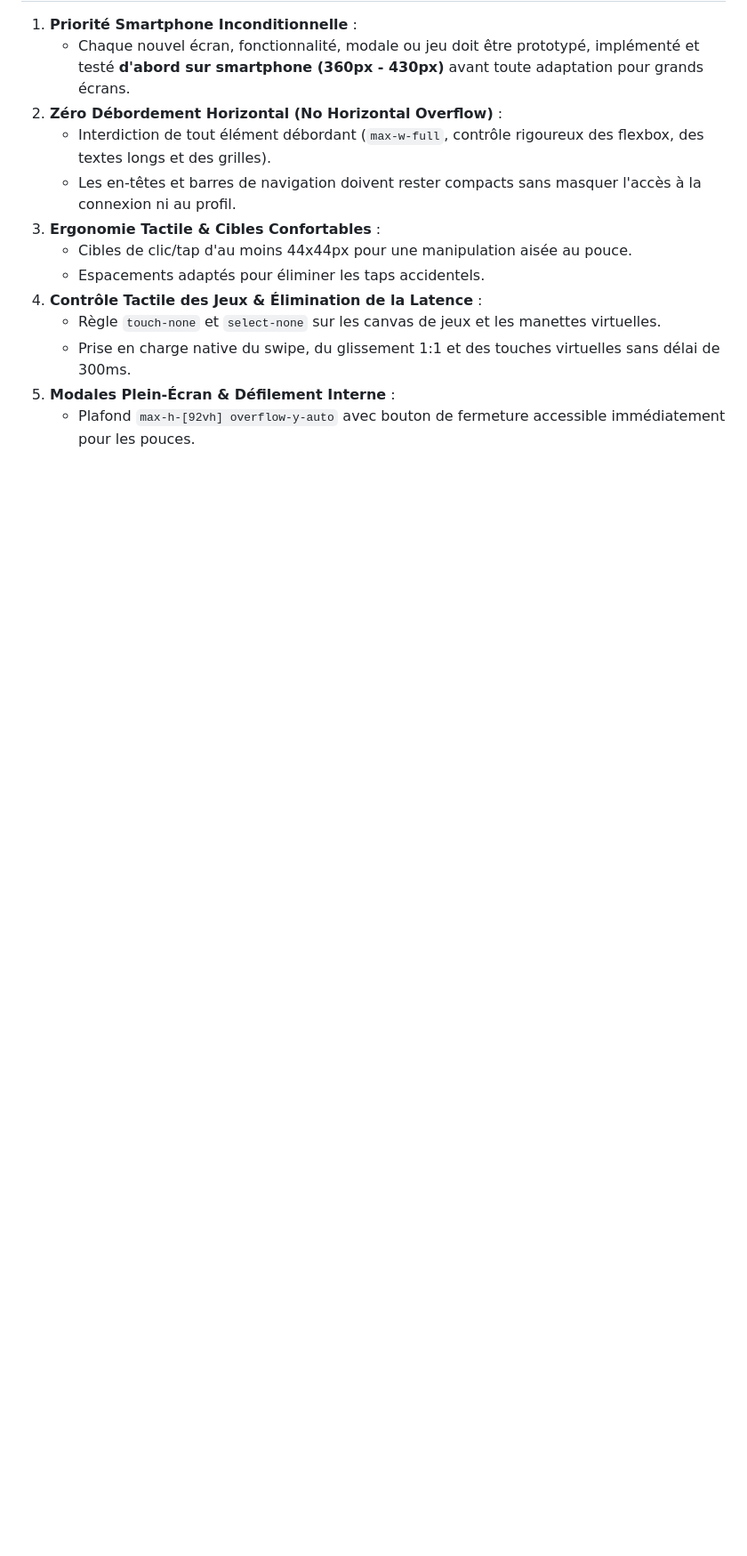
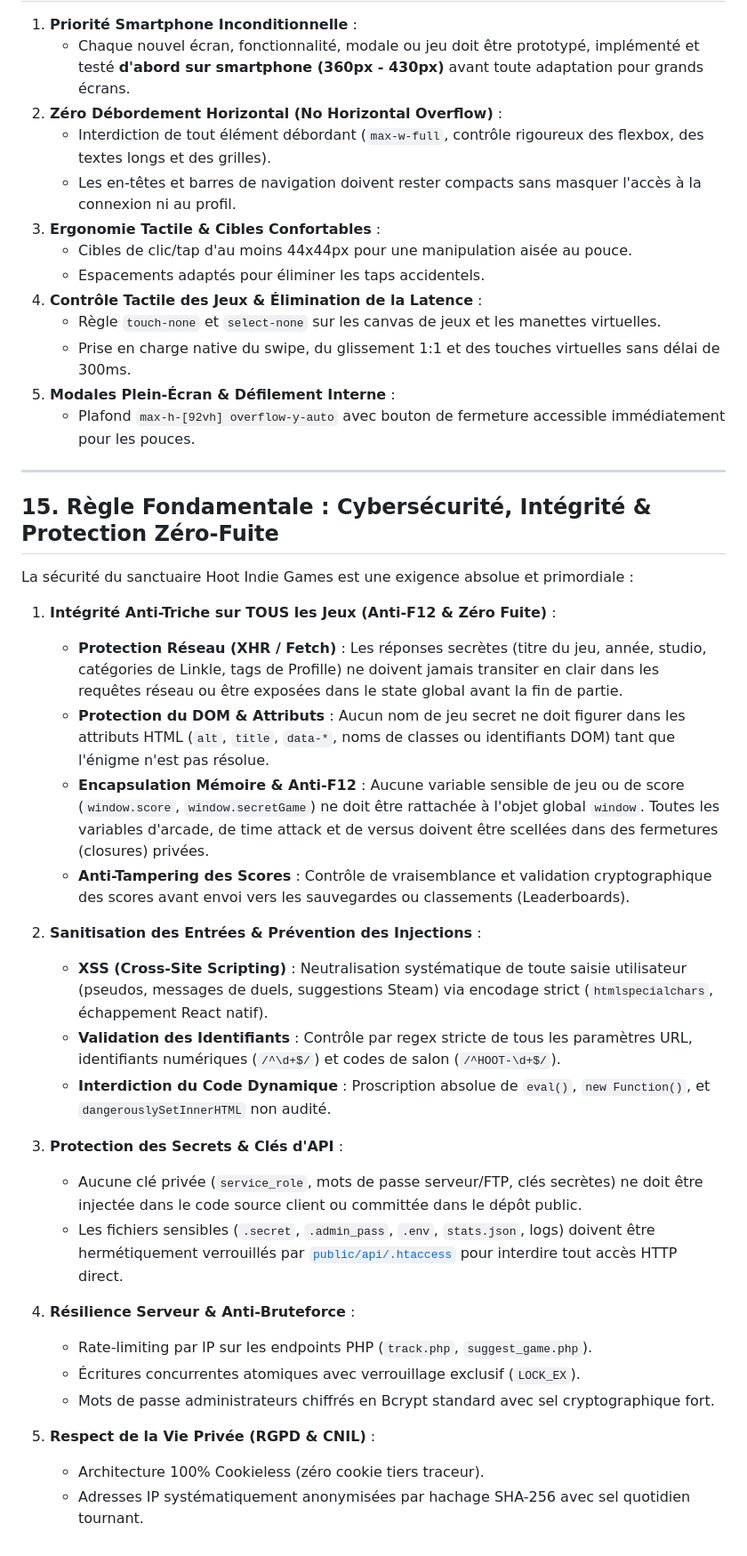
Before and after one commit to Edsaje/hoot-indie-games, a Markdown page: GEMINI.md, the part around the change. Shown at 89% size. Drawn GitHub-style; blank space fills up the shorter version.

Commit message:
docs: add cybersecurity core rule in GEMINI.md and expand anti-cheat F12 audit across all games in TODOLIST.md

```diff
--- a/GEMINI.md
+++ b/GEMINI.md
@@ -287,3 +287,33 @@ Consulter impérativement le fichier [`TODOLIST.md`](file:///TODOLIST.md) à la
    - Prise en charge native du swipe, du glissement 1:1 et des touches virtuelles sans délai de 300ms.
 5. **Modales Plein-Écran & Défilement Interne** :
    - Plafond `max-h-[92vh] overflow-y-auto` avec bouton de fermeture accessible immédiatement pour les pouces.
+
+---
+
+## 15. Règle Fondamentale : Cybersécurité, Intégrité & Protection Zéro-Fuite
+
+La sécurité du sanctuaire Hoot Indie Games est une exigence absolue et primordiale :
+
+1. **Intégrité Anti-Triche sur TOUS les Jeux (Anti-F12 & Zéro Fuite)** :
+   - **Protection Réseau (XHR / Fetch)** : Les réponses secrètes (titre du jeu, année, studio, catégories de Linkle, tags de Profille) ne doivent jamais transiter en clair dans les requêtes réseau ou être exposées dans le state global avant la fin de partie.
+   - **Protection du DOM & Attributs** : Aucun nom de jeu secret ne doit figurer dans les attributs HTML (`alt`, `title`, `data-*`, noms de classes ou identifiants DOM) tant que l'énigme n'est pas résolue.
+   - **Encapsulation Mémoire & Anti-F12** : Aucune variable sensible de jeu ou de score (`window.score`, `window.secretGame`) ne doit être rattachée à l'objet global `window`. Toutes les variables d'arcade, de time attack et de versus doivent être scellées dans des fermetures (closures) privées.
+   - **Anti-Tampering des Scores** : Contrôle de vraisemblance et validation cryptographique des scores avant envoi vers les sauvegardes ou classements (Leaderboards).
+
+2. **Sanitisation des Entrées & Prévention des Injections** :
+   - **XSS (Cross-Site Scripting)** : Neutralisation systématique de toute saisie utilisateur (pseudos, messages de duels, suggestions Steam) via encodage strict (`htmlspecialchars`, échappement React natif).
+   - **Validation des Identifiants** : Contrôle par regex stricte de tous les paramètres URL, identifiants numériques (`/^\d+$/`) et codes de salon (`/^HOOT-\d+$/`).
+   - **Interdiction du Code Dynamique** : Proscription absolue de `eval()`, `new Function()`, et `dangerouslySetInnerHTML` non audité.
+
+3. **Protection des Secrets & Clés d'API** :
+   - Aucune clé privée (`service_role`, mots de passe serveur/FTP, clés secrètes) ne doit être injectée dans le code source client ou committée dans le dépôt public.
+   - Les fichiers sensibles (`.secret`, `.admin_pass`, `.env`, `stats.json`, logs) doivent être hermétiquement verrouillés par [`public/api/.htaccess`](file:///public/api/.htaccess) pour interdire tout accès HTTP direct.
+
+4. **Résilience Serveur & Anti-Bruteforce** :
+   - Rate-limiting par IP sur les endpoints PHP (`track.php`, `suggest_game.php`).
+   - Écritures concurrentes atomiques avec verrouillage exclusif (`LOCK_EX`).
+   - Mots de passe administrateurs chiffrés en Bcrypt standard avec sel cryptographique fort.
+
+5. **Respect de la Vie Privée (RGPD & CNIL)** :
+   - Architecture 100% Cookieless (zéro cookie tiers traceur).
+   - Adresses IP systématiquement anonymisées par hachage SHA-256 avec sel quotidien tournant.
```
Also changed, not shown: TODOLIST.md (+18 -8 lines).
